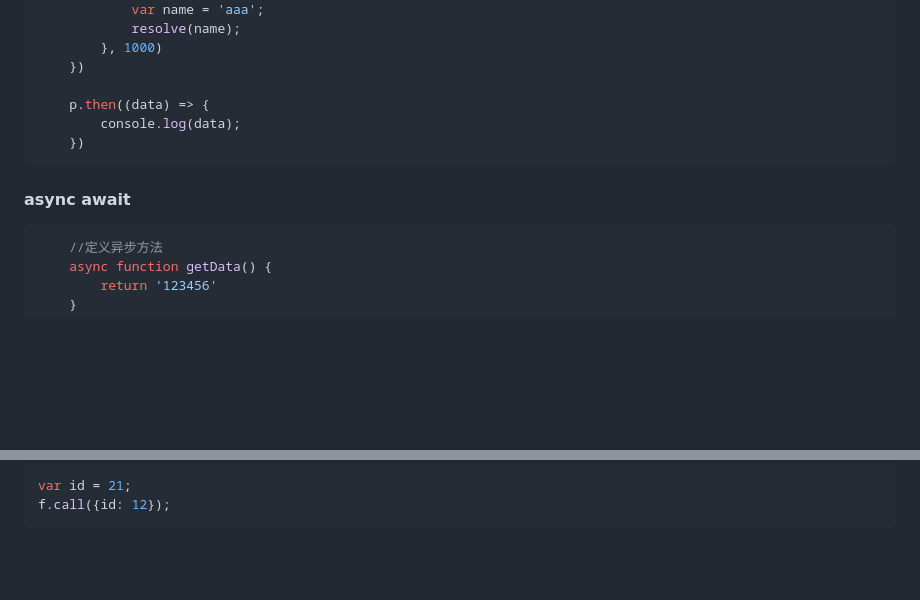
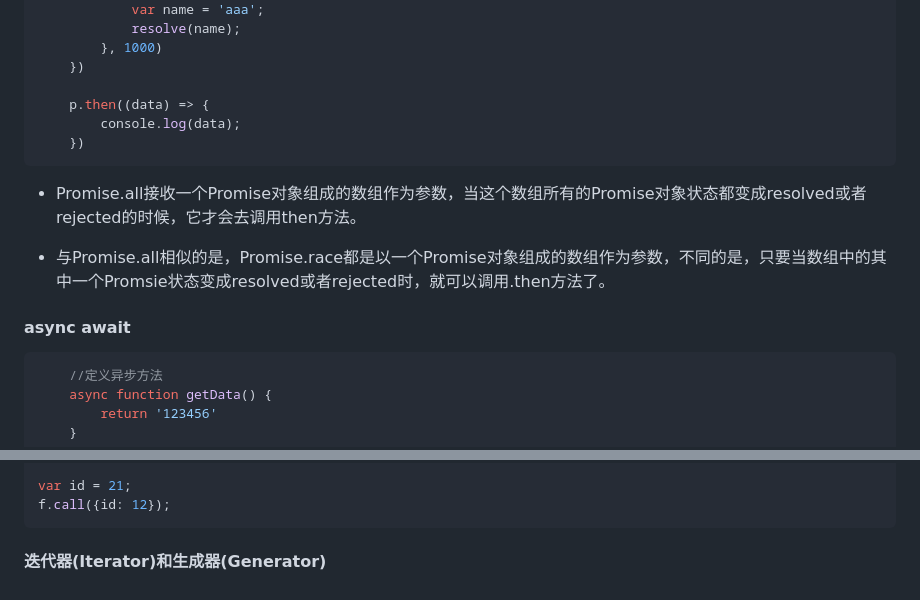
Before and after one commit to muke123com/interview, a Markdown page: es6.md, 2 parts joined by grey strips. Drawn GitHub-style; blank space fills up the shorter version.

````diff
--- a/es6.md
+++ b/es6.md
@@ -75,7 +75,12 @@ var [a, ...rest] = [1,2,3,4];
         console.log(data);
     })
 ```
+- Promise.all接收一个Promise对象组成的数组作为参数，当这个数组所有的Promise对象状态都变成resolved或者rejected的时候，它才会去调用then方法。
+
+- 与Promise.all相似的是，Promise.race都是以一个Promise对象组成的数组作为参数，不同的是，只要当数组中的其中一个Promsie状态变成resolved或者rejected时，就可以调用.then方法了。
+
 #### async await
+
 ```js
     //定义异步方法
     async function getData() {
@@ -120,3 +125,5 @@ function f() {
 var id = 21;
 f.call({id: 12});
 ```
+
+#### 迭代器(Iterator)和生成器(Generator)
````
Also changed, not shown: css3.md (added, +38 -0 lines), vue.md (+20 -1 lines), 多线程.md (added, +49 -0 lines), img/parent-child.png (added), img/vuex.png (added).
